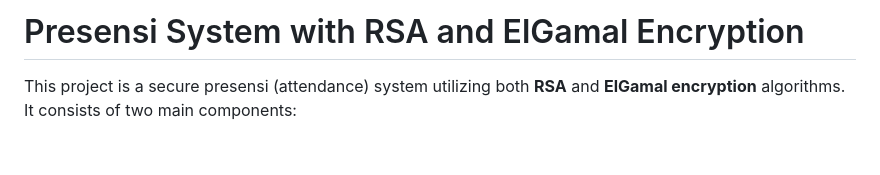
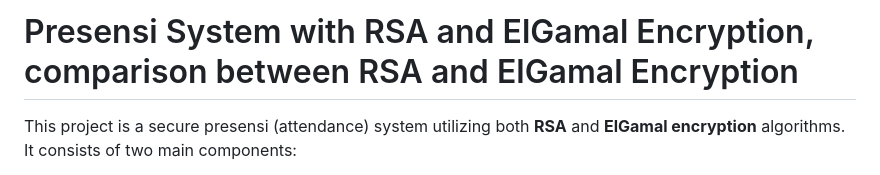
Before and after one commit to NaufanZaki/Presensi-System-with-RSA-and-ElGamal-Encryption, a Markdown page: README.md, the part around the change. GitHub-like rendering; blank space fills up the shorter version.

```diff
--- a/README.md
+++ b/README.md
@@ -1,5 +1,5 @@
 
-# Presensi System with RSA and ElGamal Encryption
+# Presensi System with RSA and ElGamal Encryption, comparison between RSA and ElGamal Encryption
 
 This project is a secure presensi (attendance) system utilizing both **RSA** and **ElGamal encryption** algorithms. It consists of two main components:
 - **Teacher App**: Used by the teacher to generate and encrypt presensi codes.
```
